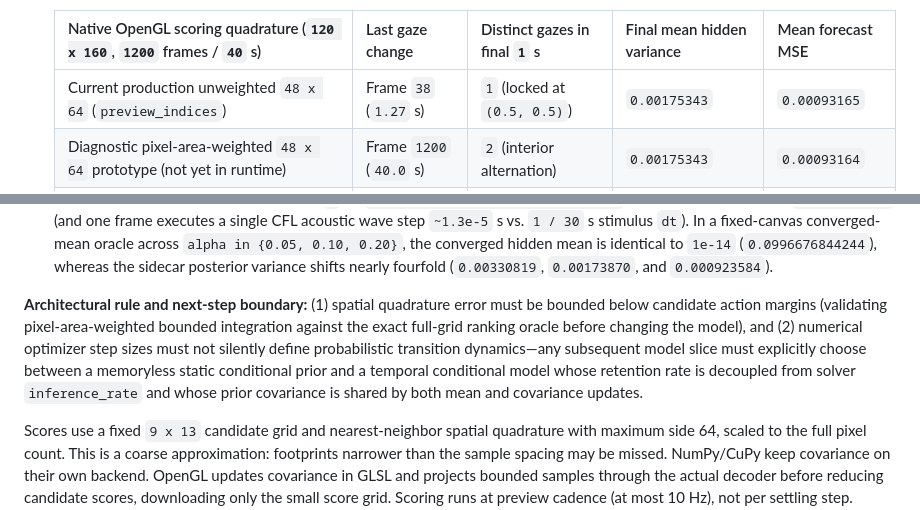
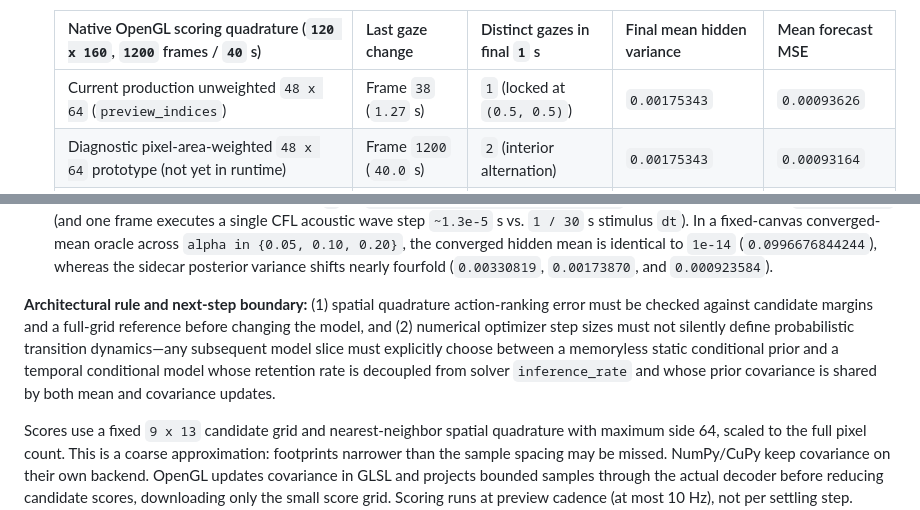
Before and after one commit to EternalGoldenBraid/AudioViz, a Markdown page: docs/active-vision-experiment.md, 2 parts joined by grey strips. GitHub-like rendering.

Commit message:
Active vision: record measured 40s baseline MSE and qualify quadrature rule
Co-authored-by: Copilot <223556219+Copilot@users.noreply.github.com>

```diff
--- a/docs/active-vision-experiment.md
+++ b/docs/active-vision-experiment.md
@@ -325,7 +325,7 @@ that must not be conflated:
 
    | Native OpenGL scoring quadrature (`120 x 160`, `1200` frames / `40` s) | Last gaze change | Distinct gazes in final `1` s | Final mean hidden variance | Mean forecast MSE |
    | --- | --- | --- | --- | --- |
-   | Current production unweighted `48 x 64` (`preview_indices`) | Frame `38` (`1.27` s) | `1` (locked at `(0.5, 0.5)`) | `0.00175343` | `0.00093165` |
+   | Current production unweighted `48 x 64` (`preview_indices`) | Frame `38` (`1.27` s) | `1` (locked at `(0.5, 0.5)`) | `0.00175343` | `0.00093626` |
    | Diagnostic pixel-area-weighted `48 x 64` prototype (not yet in runtime) | Frame `1200` (`40.0` s) | `2` (interior alternation) | `0.00175343` | `0.00093164` |
    | Exact full-grid `120 x 160` reference (not yet in runtime) | Frame `1200` (`40.0` s) | `2` (interior alternation) | `0.00175343` | `0.00093177` |
 
@@ -345,14 +345,14 @@ that must not be conflated:
    `1e-14` (`0.0996676844244`), whereas the sidecar posterior variance shifts
    nearly fourfold (`0.00330819`, `0.00173870`, and `0.000923584`).
 
-**Architectural rule and next-step boundary:** (1) spatial quadrature error must
-be bounded below candidate action margins (validating pixel-area-weighted
-bounded integration against the exact full-grid ranking oracle before changing
-the model), and (2) numerical optimizer step sizes must not silently define
-probabilistic transition dynamics—any subsequent model slice must explicitly
-choose between a memoryless static conditional prior and a temporal conditional
-model whose retention rate is decoupled from solver `inference_rate` and whose
-prior covariance is shared by both mean and covariance updates.
+**Architectural rule and next-step boundary:** (1) spatial quadrature
+action-ranking error must be checked against candidate margins and a full-grid
+reference before changing the model, and (2) numerical optimizer step sizes must
+not silently define probabilistic transition dynamics—any subsequent model slice
+must explicitly choose between a memoryless static conditional prior and a
+temporal conditional model whose retention rate is decoupled from solver
+`inference_rate` and whose prior covariance is shared by both mean and
+covariance updates.
 
 Scores use a fixed `9 x 13` candidate grid and nearest-neighbor spatial
 quadrature with maximum side 64, scaled to the full pixel count. This is a
```
